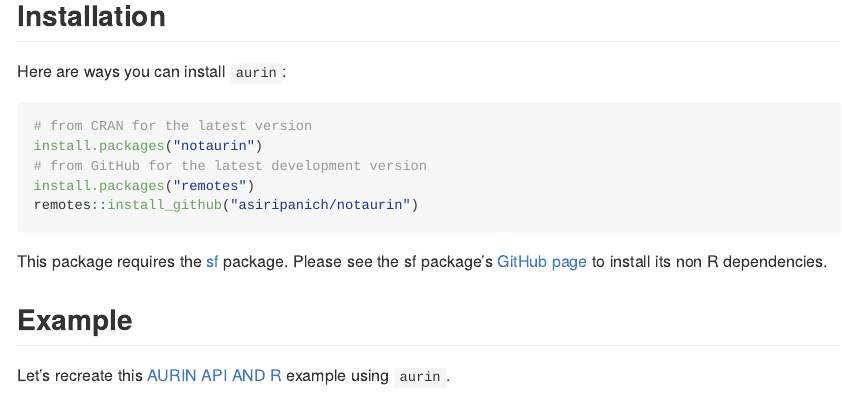
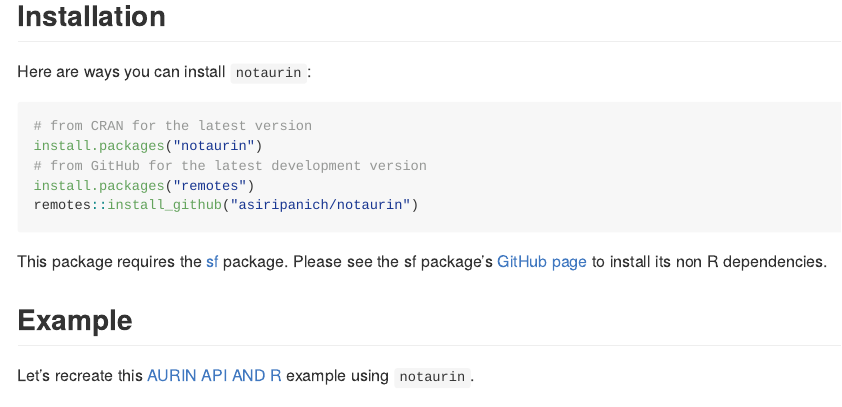
Before and after one commit to asiripanich/notaurin, an R Markdown document (README.Rmd): the page in a window 1100 px wide, from 460 px down. The pictures show the output file README.md that the author committed with the source, drawn offline in the style of GitHub; long lines of code are wrapped; badge pictures from the web are left out.

Commit message:
Update README

````diff
--- a/README.Rmd
+++ b/README.Rmd
@@ -46,7 +46,7 @@
 
 ## Installation
 
-Here are ways you can install `aurin`:
+Here are ways you can install `notaurin`:
 
 ``` r
 # from CRAN for the latest version
@@ -61,7 +61,7 @@
 
 ## Example
 
-Let's recreate this [AURIN API AND R](https://aurin.org.au/resources/aurin-apis/aurin-open-api-and-r/) example using `aurin`.
+Let's recreate this [AURIN API AND R](https://aurin.org.au/resources/aurin-apis/aurin-open-api-and-r/) example using `notaurin`.
 
 First, you must add your [AURIN API username and password](https://aurin.org.au/resources/aurin-apis/sign-up/) as an R environment variable to your `.Renviron` file.
 `notaurin` provides `aur_register()` function to help you with this step.
````
Also changed, not shown: README.md.
